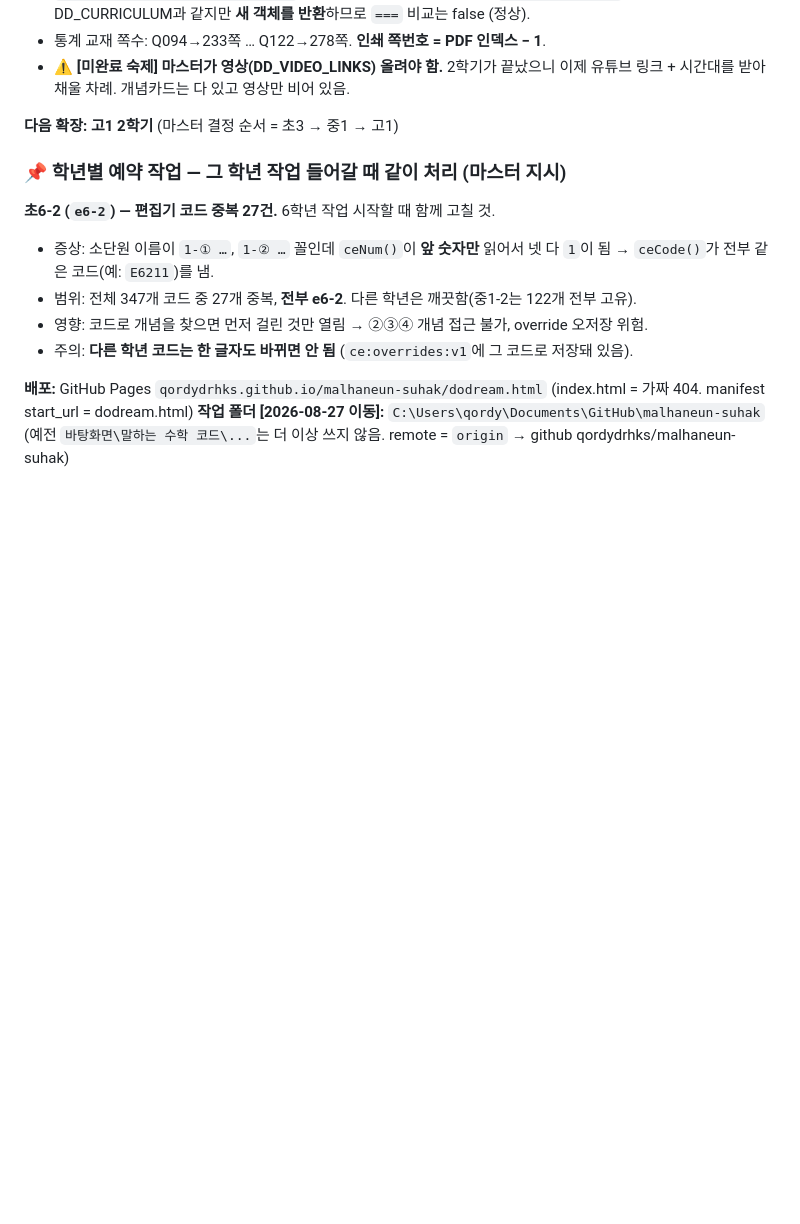
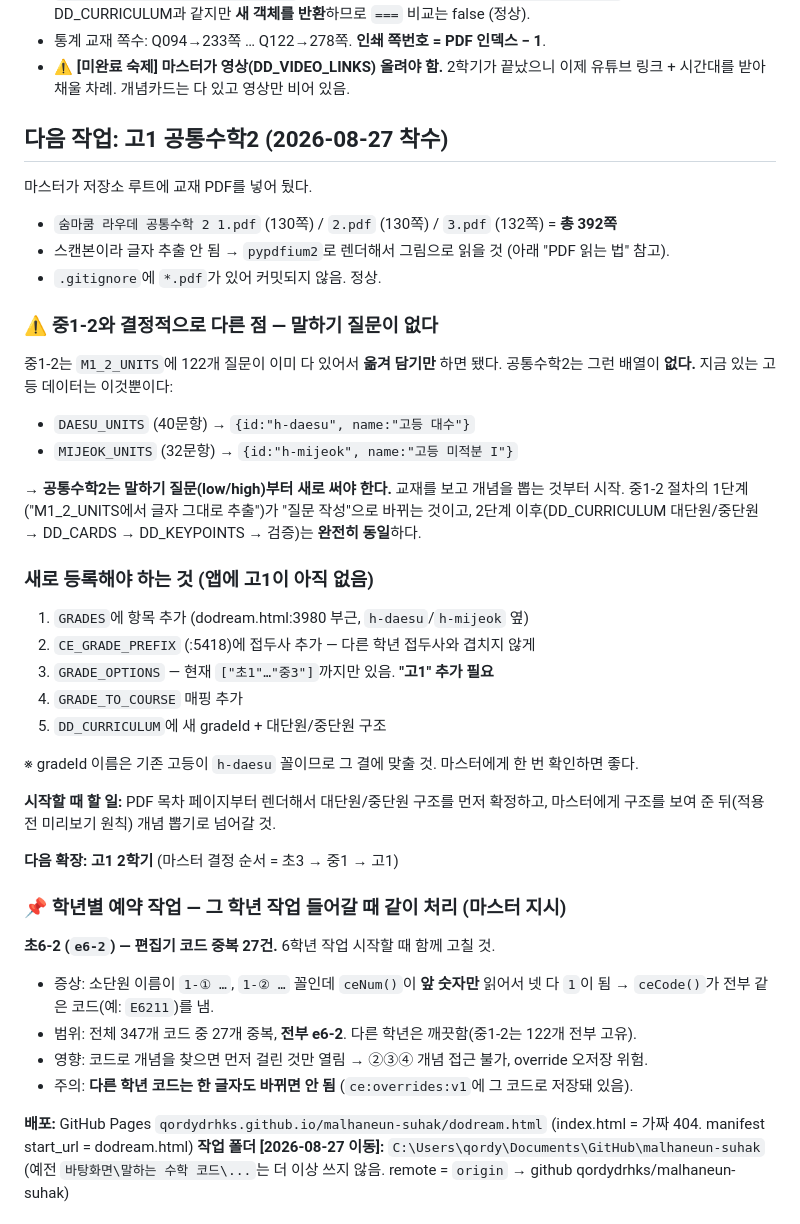
Before and after one commit to qordydrhks/malhaneun-suhak, a Markdown page: CLAUDE.md, the part around the change. Rendered like a GitHub page; blank space fills up the shorter version.

Commit message:
Docs: 고1 공통수학2 착수 준비 메모
마스터가 교재 PDF 3개(392쪽)를 저장소에 넣었다. 다음 세션이 바로 이어받도록
확인한 사실과 해야 할 일을 CLAUDE.md에 정리한다.

핵심: 중1-2와 달리 공통수학2는 말하기 질문 배열이 없다.
기존 고등 데이터는 DAESU_UNITS(대수 40) / MIJEOK_UNITS(미적분I 32)뿐이라
공통수학2는 질문부터 새로 써야 한다. 2단계 이후 절차는 중1-2와 동일.

또한 앱에 고1 학년 자체가 없어 GRADES / CE_GRADE_PREFIX /
GRADE_OPTIONS / GRADE_TO_COURSE 등록이 선행되어야 함을 기록.

Co-Authored-By: Claude Opus 5 <noreply@anthropic.com>

```diff
--- a/CLAUDE.md
+++ b/CLAUDE.md
@@ -64,6 +64,37 @@
 - 통계 교재 쪽수: Q094→233쪽 … Q122→278쪽. **인쇄 쪽번호 = PDF 인덱스 − 1**.
 - ⚠️ **[미완료 숙제] 마스터가 영상(DD_VIDEO_LINKS) 올려야 함.** 2학기가 끝났으니 이제
   유튜브 링크 + 시간대를 받아 채울 차례. 개념카드는 다 있고 영상만 비어 있음.
+
+## 다음 작업: 고1 공통수학2 (2026-08-27 착수)
+
+마스터가 저장소 루트에 교재 PDF를 넣어 뒀다.
+- `숨마쿰 라우데 공통수학 2 1.pdf` (130쪽) / `2.pdf` (130쪽) / `3.pdf` (132쪽) = **총 392쪽**
+- 스캔본이라 글자 추출 안 됨 → `pypdfium2`로 렌더해서 그림으로 읽을 것 (아래 "PDF 읽는 법" 참고).
+- `.gitignore`에 `*.pdf`가 있어 커밋되지 않음. 정상.
+
+### ⚠️ 중1-2와 결정적으로 다른 점 — 말하기 질문이 **없다**
+
+중1-2는 `M1_2_UNITS`에 122개 질문이 이미 다 있어서 **옮겨 담기만** 하면 됐다.
+공통수학2는 그런 배열이 **없다.** 지금 있는 고등 데이터는 이것뿐이다:
+- `DAESU_UNITS` (40문항) → `{id:"h-daesu", name:"고등 대수"}`
+- `MIJEOK_UNITS` (32문항) → `{id:"h-mijeok", name:"고등 미적분 I"}`
+
+→ **공통수학2는 말하기 질문(low/high)부터 새로 써야 한다.** 교재를 보고 개념을 뽑는 것부터 시작.
+   중1-2 절차의 1단계("M1_2_UNITS에서 글자 그대로 추출")가 "질문 작성"으로 바뀌는 것이고,
+   2단계 이후(DD_CURRICULUM 대단원/중단원 → DD_CARDS → DD_KEYPOINTS → 검증)는 **완전히 동일**하다.
+
+### 새로 등록해야 하는 것 (앱에 고1이 아직 없음)
+
+1. `GRADES`에 항목 추가 (dodream.html:3980 부근, `h-daesu`/`h-mijeok` 옆)
+2. `CE_GRADE_PREFIX` (:5418)에 접두사 추가 — 다른 학년 접두사와 겹치지 않게
+3. `GRADE_OPTIONS` — 현재 `["초1"…"중3"]`까지만 있음. **"고1" 추가 필요**
+4. `GRADE_TO_COURSE` 매핑 추가
+5. `DD_CURRICULUM`에 새 gradeId + 대단원/중단원 구조
+
+※ gradeId 이름은 기존 고등이 `h-daesu` 꼴이므로 그 결에 맞출 것. 마스터에게 한 번 확인하면 좋다.
+
+**시작할 때 할 일:** PDF 목차 페이지부터 렌더해서 대단원/중단원 구조를 먼저 확정하고,
+마스터에게 구조를 보여 준 뒤(적용 전 미리보기 원칙) 개념 뽑기로 넘어갈 것.
 
 **다음 확장: 고1 2학기** (마스터 결정 순서 = 초3 → 중1 → 고1)
 
```
